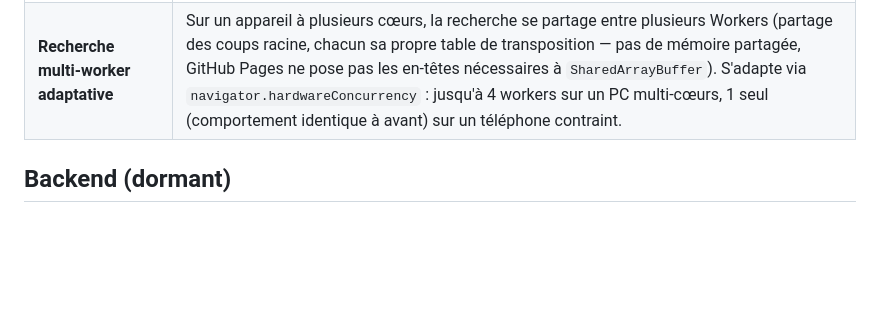
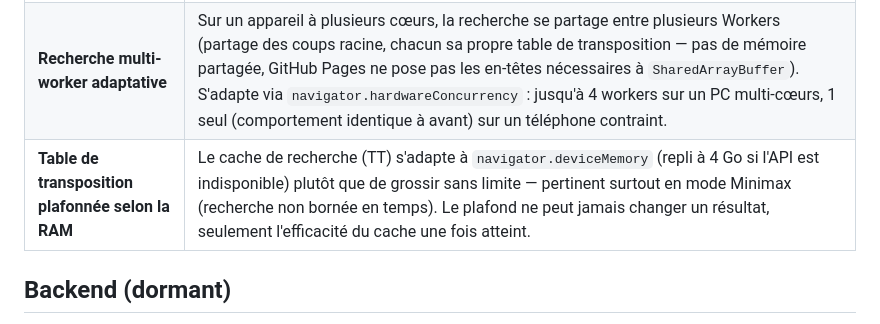
Before and after one commit to ocj94/Abalassembly, a Markdown page: README.md, the part around the change. Drawn GitHub-style; blank space fills up the shorter version.

Commit message:
docs: README mentionne le plafond TT adapte a la RAM (v1.66)

```diff
--- a/README.md
+++ b/README.md
@@ -116,6 +116,7 @@ Ce qu'il masque : le **chat**, le **Labo IA**, les **paramètres** et les **lien
 | **Hors-ligne d'abord** | Aucune requête réseau nécessaire. Progression, réglages et puzzles résolus vivent dans le `localStorage`. |
 | **IA dans un Worker** | La recherche tourne dans un thread séparé ; l'interface reste fluide pendant la réflexion. |
 | **Recherche multi-worker adaptative** | Sur un appareil à plusieurs cœurs, la recherche se partage entre plusieurs Workers (partage des coups racine, chacun sa propre table de transposition — pas de mémoire partagée, GitHub Pages ne pose pas les en-têtes nécessaires à `SharedArrayBuffer`). S'adapte via `navigator.hardwareConcurrency` : jusqu'à 4 workers sur un PC multi-cœurs, 1 seul (comportement identique à avant) sur un téléphone contraint. |
+| **Table de transposition plafonnée selon la RAM** | Le cache de recherche (TT) s'adapte à `navigator.deviceMemory` (repli à 4 Go si l'API est indisponible) plutôt que de grossir sans limite — pertinent surtout en mode Minimax (recherche non bornée en temps). Le plafond ne peut jamais changer un résultat, seulement l'efficacité du cache une fois atteint. |
 
 ## Backend (dormant)
 
```
